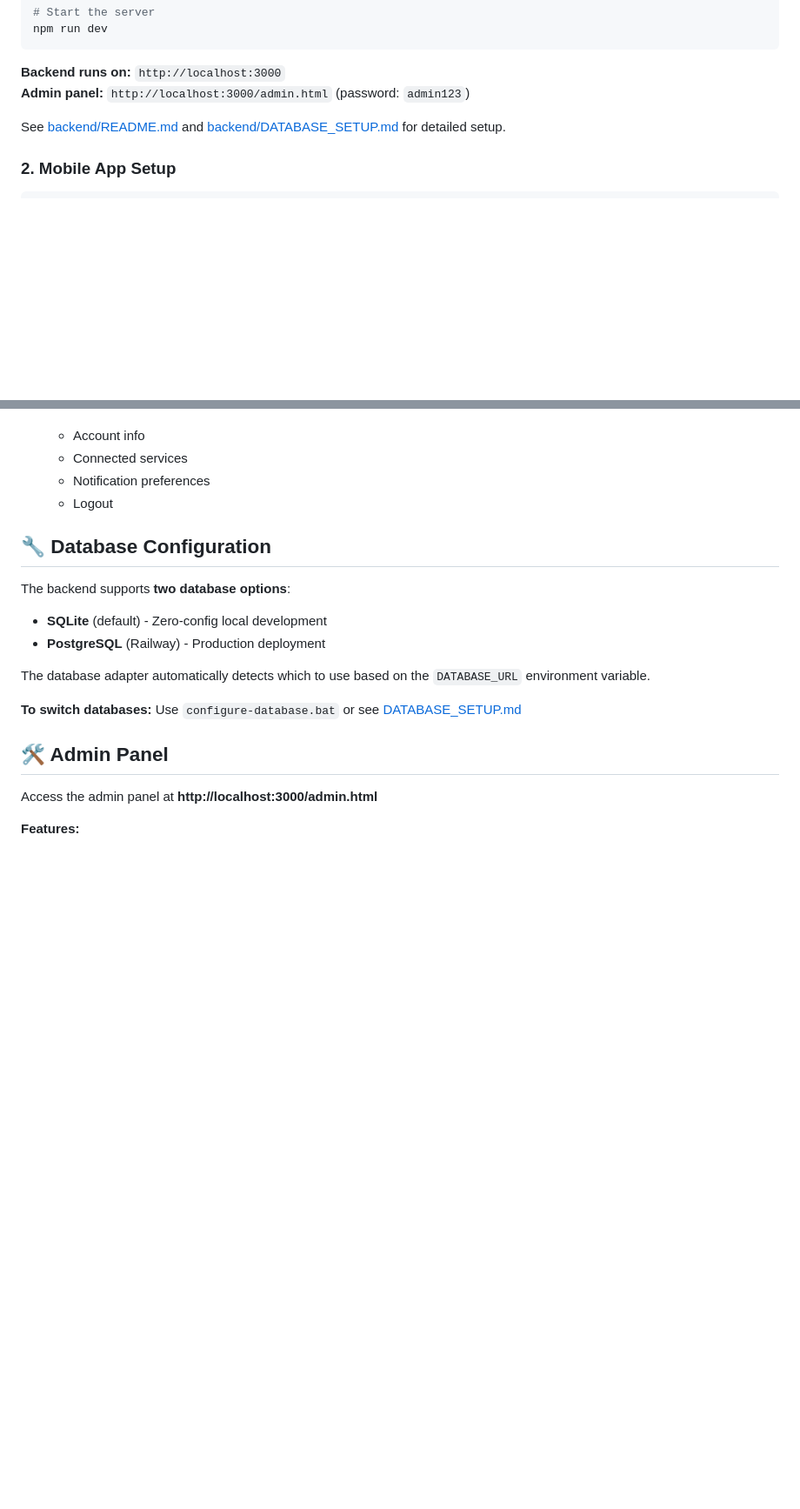
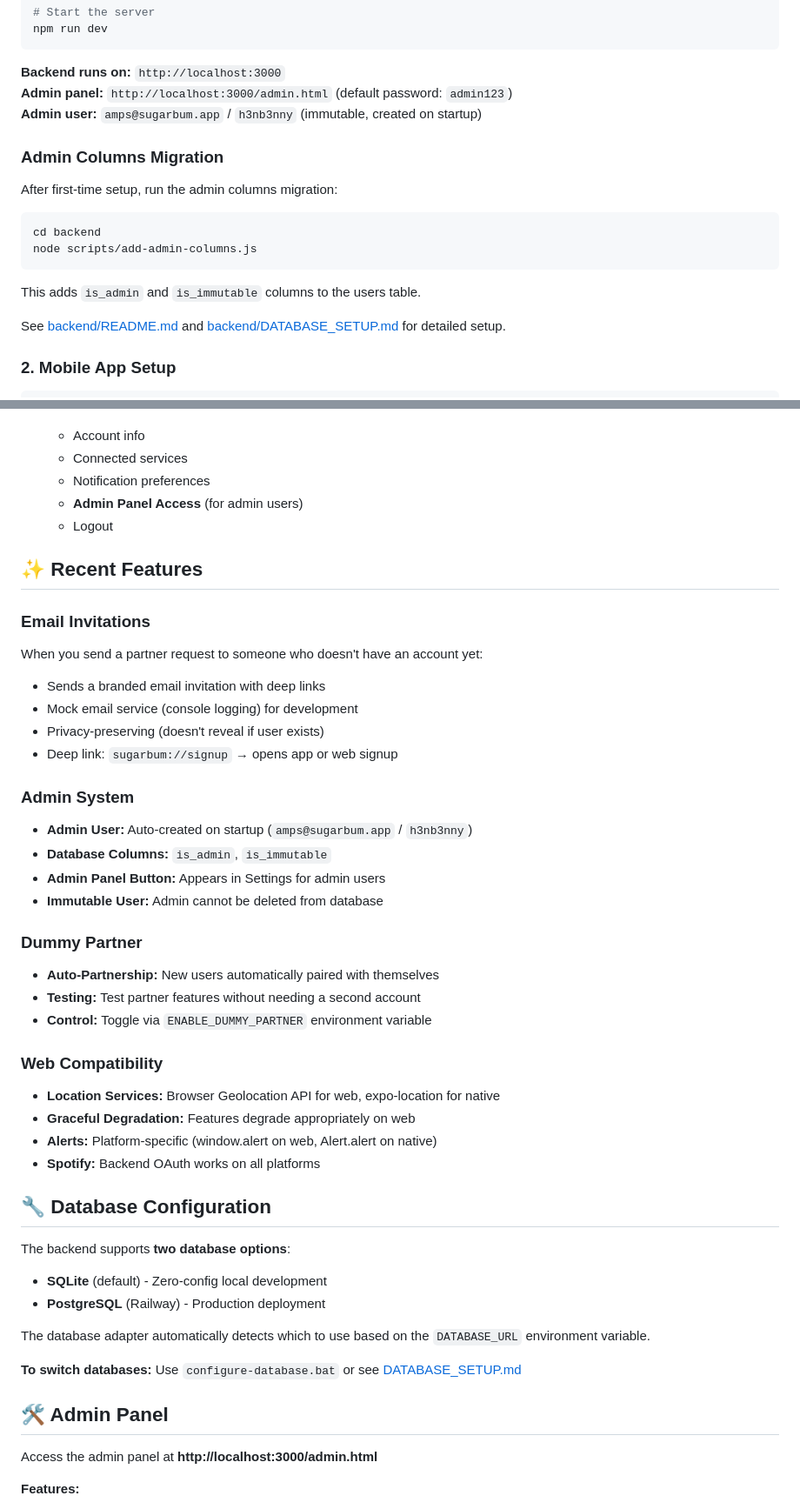
Before and after one commit to laurenj3250-debug/Bubbles-, a Markdown page: README.md, 2 parts joined by grey strips. Shown at 87% size. GitHub-like rendering; blank space fills up the shorter version.

Commit message:
COMPLETE: All features implemented & documented
Backend:
- Mock email service with branded Sugarbum templates
- Admin user system (amps@sugarbum.app, immutable)
- Admin columns migration script
- Dummy partner auto-creation on registration
- Email invitations for non-existent partner requests
- All features env-configurable

Frontend:
- Admin panel button in Settings (admin-only)
- Web-compatible location services (browser Geolocation API)
- Platform-specific alerts (web/native)
- Linking support for opening admin panel

Documentation:
- Updated README with all new features
- Admin setup instructions
- Environment variable docs
- Feature descriptions

All syntax errors fixed, tested, and ready for deployment.

````diff
--- a/README.md
+++ b/README.md
@@ -96,7 +96,19 @@ npm run dev
 ```
 
 **Backend runs on:** `http://localhost:3000`
-**Admin panel:** `http://localhost:3000/admin.html` (password: `admin123`)
+**Admin panel:** `http://localhost:3000/admin.html` (default password: `admin123`)
+**Admin user:** `amps@sugarbum.app` / `h3nb3nny` (immutable, created on startup)
+
+### Admin Columns Migration
+
+After first-time setup, run the admin columns migration:
+
+```bash
+cd backend
+node scripts/add-admin-columns.js
+```
+
+This adds `is_admin` and `is_immutable` columns to the users table.
 
 See [backend/README.md](backend/README.md) and [backend/DATABASE_SETUP.md](backend/DATABASE_SETUP.md) for detailed setup.
 
@@ -155,7 +167,34 @@ See [backend/README.md](backend/README.md) for Railway deployment instructions.
    - Account info
    - Connected services
    - Notification preferences
+   - **Admin Panel Access** (for admin users)
    - Logout
+
+## ✨ Recent Features
+
+### Email Invitations
+When you send a partner request to someone who doesn't have an account yet:
+- Sends a branded email invitation with deep links
+- Mock email service (console logging) for development
+- Privacy-preserving (doesn't reveal if user exists)
+- Deep link: `sugarbum://signup` → opens app or web signup
+
+### Admin System
+- **Admin User:** Auto-created on startup (`amps@sugarbum.app` / `h3nb3nny`)
+- **Database Columns:** `is_admin`, `is_immutable`
+- **Admin Panel Button:** Appears in Settings for admin users
+- **Immutable User:** Admin cannot be deleted from database
+
+### Dummy Partner
+- **Auto-Partnership:** New users automatically paired with themselves
+- **Testing:** Test partner features without needing a second account
+- **Control:** Toggle via `ENABLE_DUMMY_PARTNER` environment variable
+
+### Web Compatibility
+- **Location Services:** Browser Geolocation API for web, expo-location for native
+- **Graceful Degradation:** Features degrade appropriately on web
+- **Alerts:** Platform-specific (window.alert on web, Alert.alert on native)
+- **Spotify:** Backend OAuth works on all platforms
 
 ## 🔧 Database Configuration
 
````
Also changed, not shown: other parts of README.md (+3 -0 lines).
